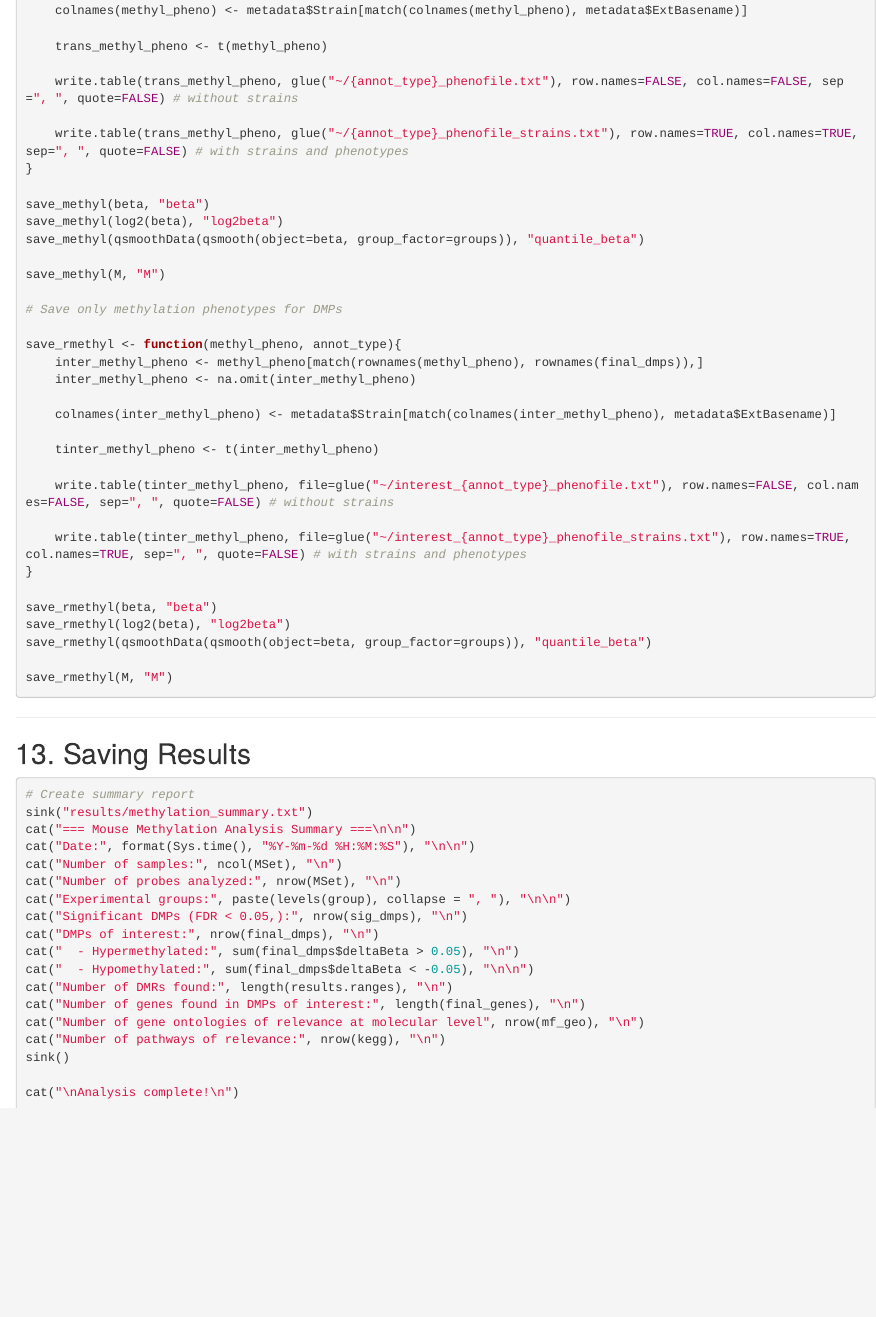
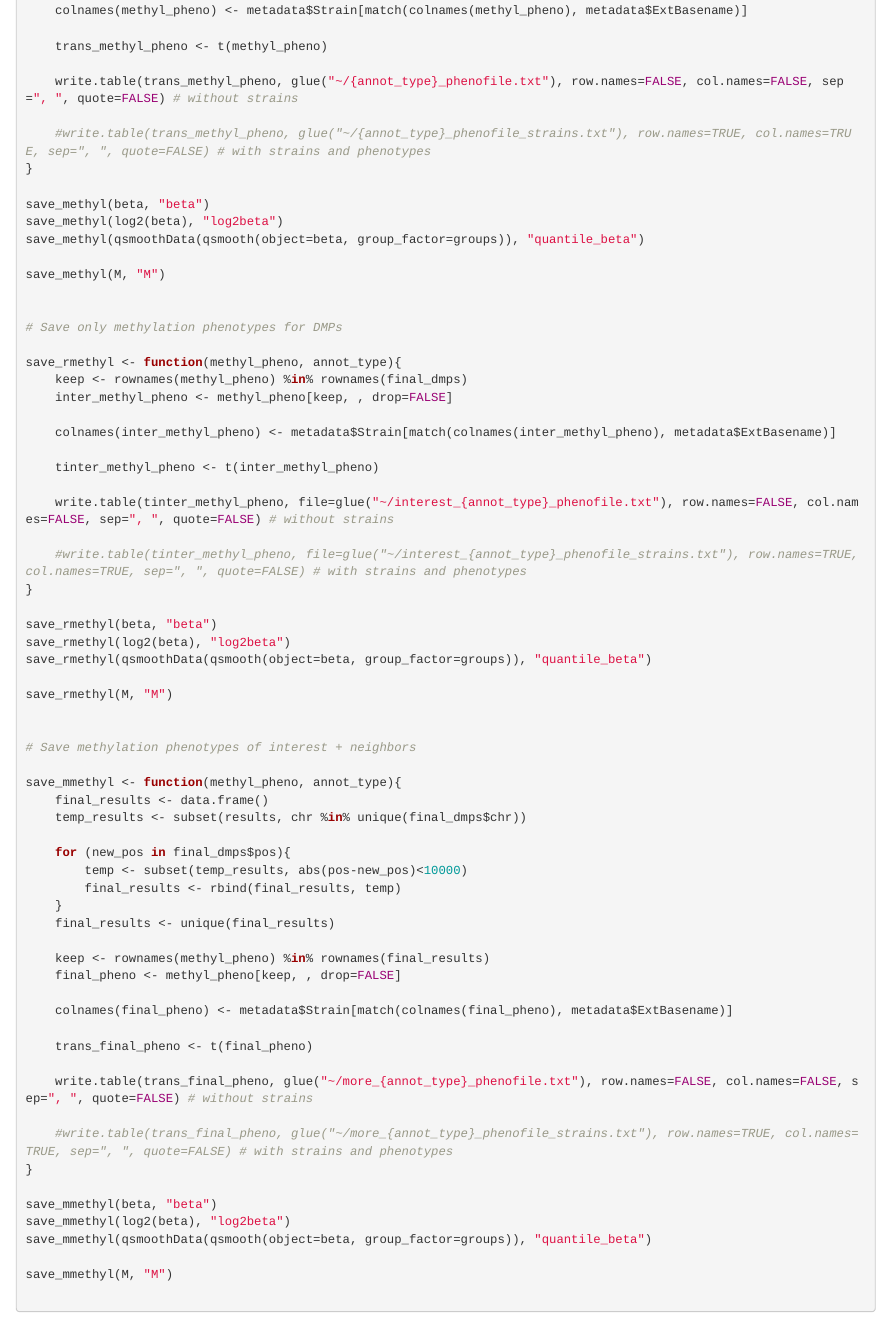
Before and after one commit to johanmed/epi-expression-ai, an R Markdown document (codes/methylation_analysis_workflow2.Rmd): the page in a window 1100 px wide, from 12650 px down. Rendered offline with R 4.5, knitr and Pandoc, with nearby package versions.

Commit message:
Extract probes surrounding DMPs and fix saving bug

````diff
--- a/codes/methylation_analysis_workflow2.Rmd
+++ b/codes/methylation_analysis_workflow2.Rmd
@@ -712,7 +712,7 @@ save_methyl <- function(methyl_pheno, annot_type){
 
     write.table(trans_methyl_pheno, glue("~/{annot_type}_phenofile.txt"), row.names=FALSE, col.names=FALSE, sep=", ", quote=FALSE) # without strains
 
-    write.table(trans_methyl_pheno, glue("~/{annot_type}_phenofile_strains.txt"), row.names=TRUE, col.names=TRUE, sep=", ", quote=FALSE) # with strains and phenotypes
+    #write.table(trans_methyl_pheno, glue("~/{annot_type}_phenofile_strains.txt"), row.names=TRUE, col.names=TRUE, sep=", ", quote=FALSE) # with strains and phenotypes
 }
 
 save_methyl(beta, "beta")
@@ -721,11 +721,12 @@ save_methyl(qsmoothData(qsmooth(object=beta, group_factor=groups)), "quantile_be
 
 save_methyl(M, "M")
 
+
 # Save only methylation phenotypes for DMPs
 
 save_rmethyl <- function(methyl_pheno, annot_type){
-    inter_methyl_pheno <- methyl_pheno[match(rownames(methyl_pheno), rownames(final_dmps)),]
-    inter_methyl_pheno <- na.omit(inter_methyl_pheno)
+    keep <- rownames(methyl_pheno) %in% rownames(final_dmps)
+    inter_methyl_pheno <- methyl_pheno[keep, , drop=FALSE]
 
     colnames(inter_methyl_pheno) <- metadata$Strain[match(colnames(inter_methyl_pheno), metadata$ExtBasename)]
 
@@ -733,7 +734,7 @@ save_rmethyl <- function(methyl_pheno, annot_type){
 
     write.table(tinter_methyl_pheno, file=glue("~/interest_{annot_type}_phenofile.txt"), row.names=FALSE, col.names=FALSE, sep=", ", quote=FALSE) # without strains
 
-    write.table(tinter_methyl_pheno, file=glue("~/interest_{annot_type}_phenofile_strains.txt"), row.names=TRUE, col.names=TRUE, sep=", ", quote=FALSE) # with strains and phenotypes
+    #write.table(tinter_methyl_pheno, file=glue("~/interest_{annot_type}_phenofile_strains.txt"), row.names=TRUE, col.names=TRUE, sep=", ", quote=FALSE) # with strains and phenotypes
 }
 
 save_rmethyl(beta, "beta")
@@ -741,6 +742,38 @@ save_rmethyl(log2(beta), "log2beta")
 save_rmethyl(qsmoothData(qsmooth(object=beta, group_factor=groups)), "quantile_beta")
 
 save_rmethyl(M, "M")
+
+
+# Save methylation phenotypes of interest + neighbors
+
+save_mmethyl <- function(methyl_pheno, annot_type){
+    final_results <- data.frame()
+    temp_results <- subset(results, chr %in% unique(final_dmps$chr))
+
+    for (new_pos in final_dmps$pos){
+        temp <- subset(temp_results, abs(pos-new_pos)<10000)
+        final_results <- rbind(final_results, temp)
+    }
+    final_results <- unique(final_results)
+
+    keep <- rownames(methyl_pheno) %in% rownames(final_results)
+    final_pheno <- methyl_pheno[keep, , drop=FALSE]
+
+    colnames(final_pheno) <- metadata$Strain[match(colnames(final_pheno), metadata$ExtBasename)]
+
+    trans_final_pheno <- t(final_pheno)
+
+    write.table(trans_final_pheno, glue("~/more_{annot_type}_phenofile.txt"), row.names=FALSE, col.names=FALSE, sep=", ", quote=FALSE) # without strains
+
+    #write.table(trans_final_pheno, glue("~/more_{annot_type}_phenofile_strains.txt"), row.names=TRUE, col.names=TRUE, sep=", ", quote=FALSE) # with strains and phenotypes
+}
+
+save_mmethyl(beta, "beta")
+save_mmethyl(log2(beta), "log2beta")
+save_mmethyl(qsmoothData(qsmooth(object=beta, group_factor=groups)), "quantile_beta")
+
+save_mmethyl(M, "M")
+
 
 ```
 
````
Also changed, not shown: codes/methylation_analysis_workflow2.Rmd (2 more changed lines).
